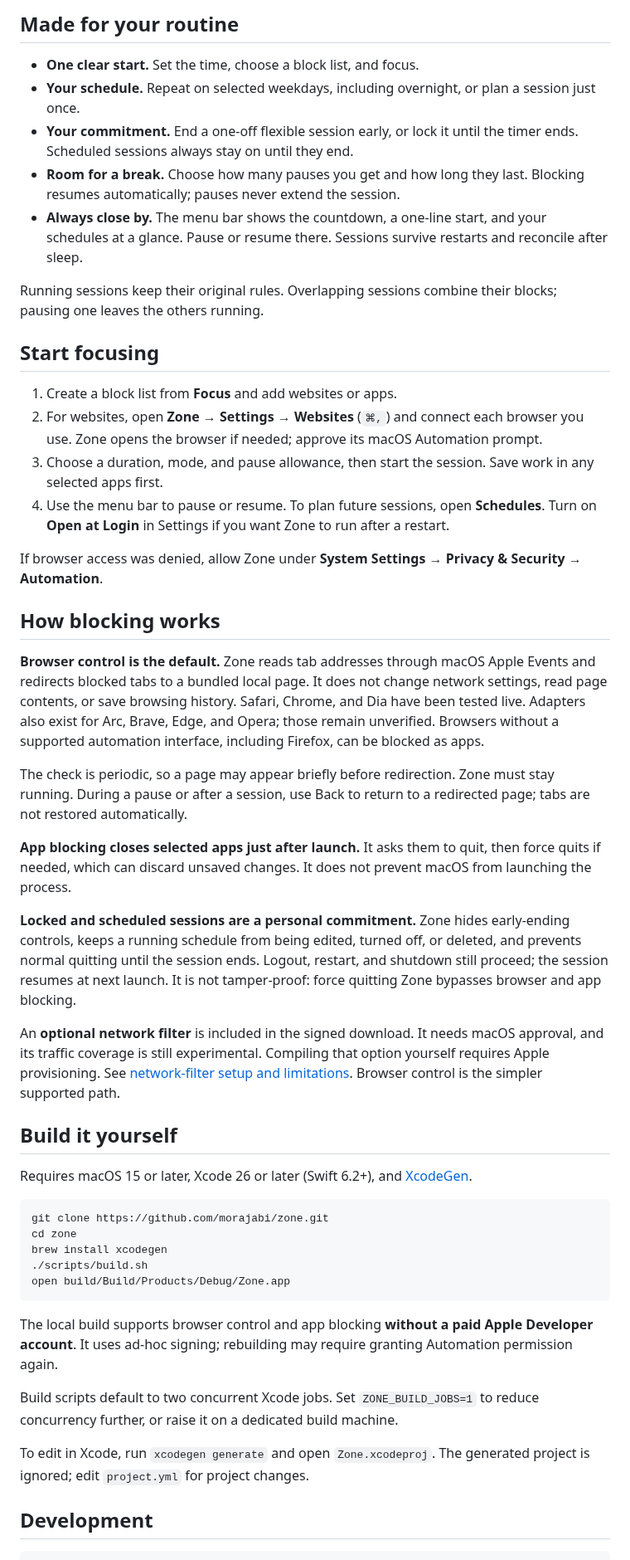
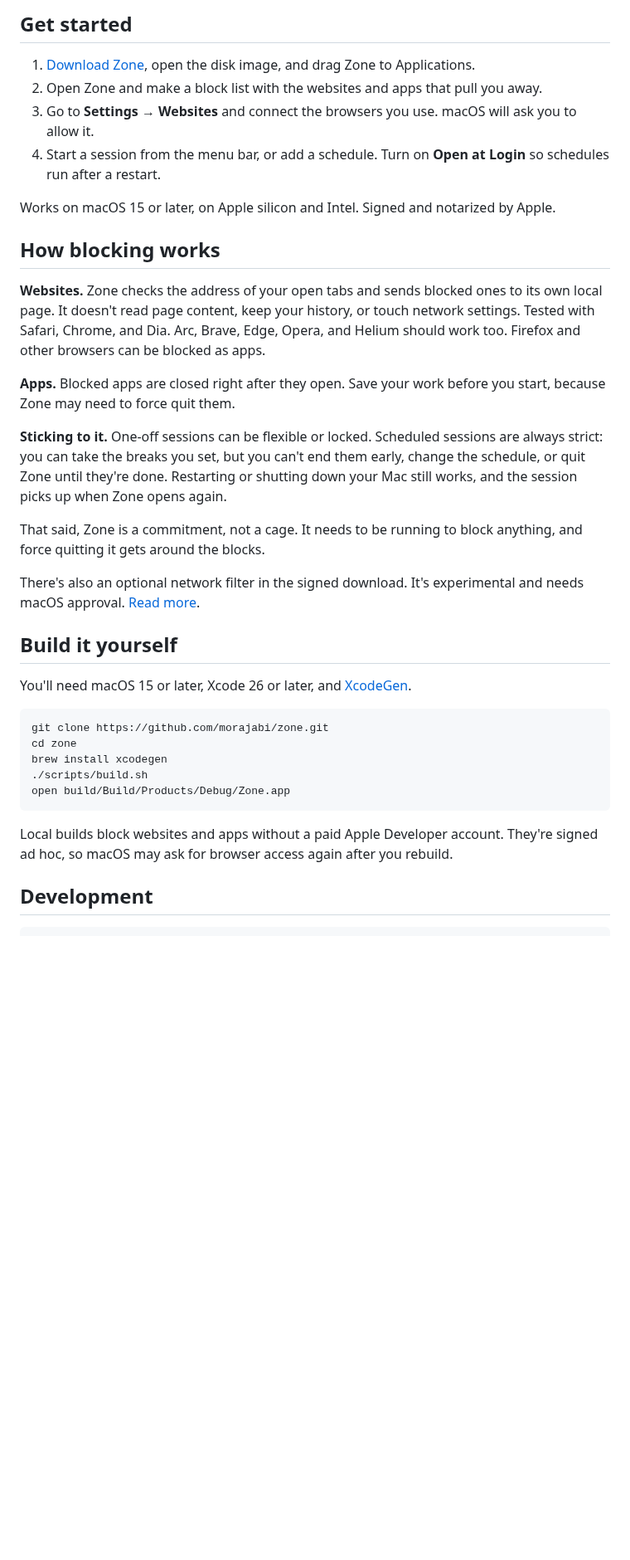
Before and after one commit to morajabi/zone, a Markdown page: README.md, the part around one of its changes. Shown at 83% size. GitHub-like rendering; blank space fills up the shorter version.

````diff
--- a/README.md
+++ b/README.md
@@ -14,38 +28,28 @@ No account, subscription, analytics, or third-party runtime dependencies. Everyt
 
-## Made for your routine
+## Get started
 
-- **One clear start.** Set the time, choose a block list, and focus.
-- **Your schedule.** Repeat on selected weekdays, including overnight, or plan a session just once.
-- **Your commitment.** End a one-off flexible session early, or lock it until the timer ends. Scheduled sessions always stay on until they end.
-- **Room for a break.** Choose how many pauses you get and how long they last. Blocking resumes automatically; pauses never extend the session.
-- **Always close by.** The menu bar shows the countdown, a one-line start, and your schedules at a glance. Pause or resume there. Sessions survive restarts and reconcile after sleep.
+1. [Download Zone](https://github.com/morajabi/zone/releases/latest), open the disk image, and drag Zone to Applications.
+2. Open Zone and make a block list with the websites and apps that pull you away.
+3. Go to **Settings → Websites** and connect the browsers you use. macOS will ask you to allow it.
+4. Start a session from the menu bar, or add a schedule. Turn on **Open at Login** so schedules run after a restart.
 
-Running sessions keep their original rules. Overlapping sessions combine their blocks; pausing one leaves the others running.
-
-## Start focusing
-
-1. Create a block list from **Focus** and add websites or apps.
-2. For websites, open **Zone → Settings → Websites** (`⌘,`) and connect each browser you use. Zone opens the browser if needed; approve its macOS Automation prompt.
-3. Choose a duration, mode, and pause allowance, then start the session. Save work in any selected apps first.
-4. Use the menu bar to pause or resume. To plan future sessions, open **Schedules**. Turn on **Open at Login** in Settings if you want Zone to run after a restart.
-
-If browser access was denied, allow Zone under **System Settings → Privacy & Security → Automation**.
+Works on macOS 15 or later, on Apple silicon and Intel. Signed and notarized by Apple.
 
 ## How blocking works
 
-**Browser control is the default.** Zone reads tab addresses through macOS Apple Events and redirects blocked tabs to a bundled local page. It does not change network settings, read page contents, or save browsing history. Safari, Chrome, and Dia have been tested live. Adapters also exist for Arc, Brave, Edge, and Opera; those remain unverified. Browsers without a supported automation interface, including Firefox, can be blocked as apps.
+**Websites.** Zone checks the address of your open tabs and sends blocked ones to its own local page. It doesn't read page content, keep your history, or touch network settings. Tested with Safari, Chrome, and Dia. Arc, Brave, Edge, Opera, and Helium should work too. Firefox and other browsers can be blocked as apps.
 
-The check is periodic, so a page may appear briefly before redirection. Zone must stay running. During a pause or after a session, use Back to return to a redirected page; tabs are not restored automatically.
+**Apps.** Blocked apps are closed right after they open. Save your work before you start, because Zone may need to force quit them.
 
-**App blocking closes selected apps just after launch.** It asks them to quit, then force quits if needed, which can discard unsaved changes. It does not prevent macOS from launching the process.
+**Sticking to it.** One-off sessions can be flexible or locked. Scheduled sessions are always strict: you can take the breaks you set, but you can't end them early, change the schedule, or quit Zone until they're done. Restarting or shutting down your Mac still works, and the session picks up when Zone opens again.
 
-**Locked and scheduled sessions are a personal commitment.** Zone hides early-ending controls, keeps a running schedule from being edited, turned off, or deleted, and prevents normal quitting until the session ends. Logout, restart, and shutdown still proceed; the session resumes at next launch. It is not tamper-proof: force quitting Zone bypasses browser and app blocking.
+That said, Zone is a commitment, not a cage. It needs to be running to block anything, and force quitting it gets around the blocks.
 
-An **optional network filter** is included in the signed download. It needs macOS approval, and its traffic coverage is still experimental. Compiling that option yourself requires Apple provisioning. See [network-filter setup and limitations](docs/network-filter.md). Browser control is the simpler supported path.
+There's also an optional network filter in the signed download. It's experimental and needs macOS approval. [Read more](docs/network-filter.md).
 
 ## Build it yourself
 
-Requires macOS 15 or later, Xcode 26 or later (Swift 6.2+), and [XcodeGen](https://github.com/yonaskolb/XcodeGen).
+You'll need macOS 15 or later, Xcode 26 or later, and [XcodeGen](https://github.com/yonaskolb/XcodeGen).
 
 ```sh
 git clone https://github.com/morajabi/zone.git
@@ -55,11 +59,7 @@ brew install xcodegen
 open build/Build/Products/Debug/Zone.app
 ```
 
-The local build supports browser control and app blocking **without a paid Apple Developer account**. It uses ad-hoc signing; rebuilding may require granting Automation permission again.
-
-Build scripts default to two concurrent Xcode jobs. Set `ZONE_BUILD_JOBS=1` to reduce concurrency further, or raise it on a dedicated build machine.
-
-To edit in Xcode, run `xcodegen generate` and open `Zone.xcodeproj`. The generated project is ignored; edit `project.yml` for project changes.
+Local builds block websites and apps without a paid Apple Developer account. They're signed ad hoc, so macOS may ask for browser access again after you rebuild.
 
 ## Development
 
````
Also changed, not shown: other parts of README.md (+26 -19 lines), Resources/Brand/README.md (+1 -1 lines), docs/images/icon.png (added), docs/images/menu-bar.jpg (added), 1 other file.
